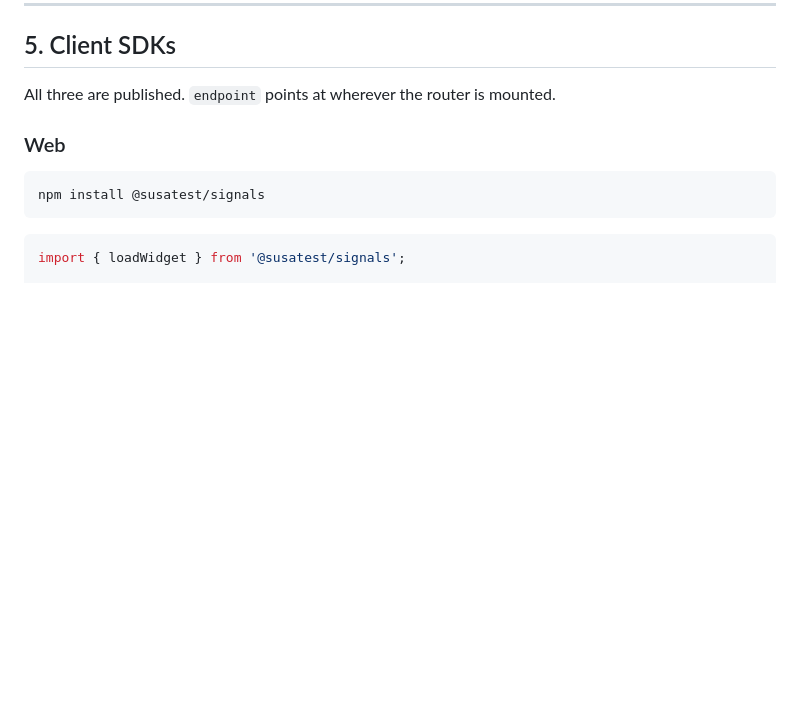
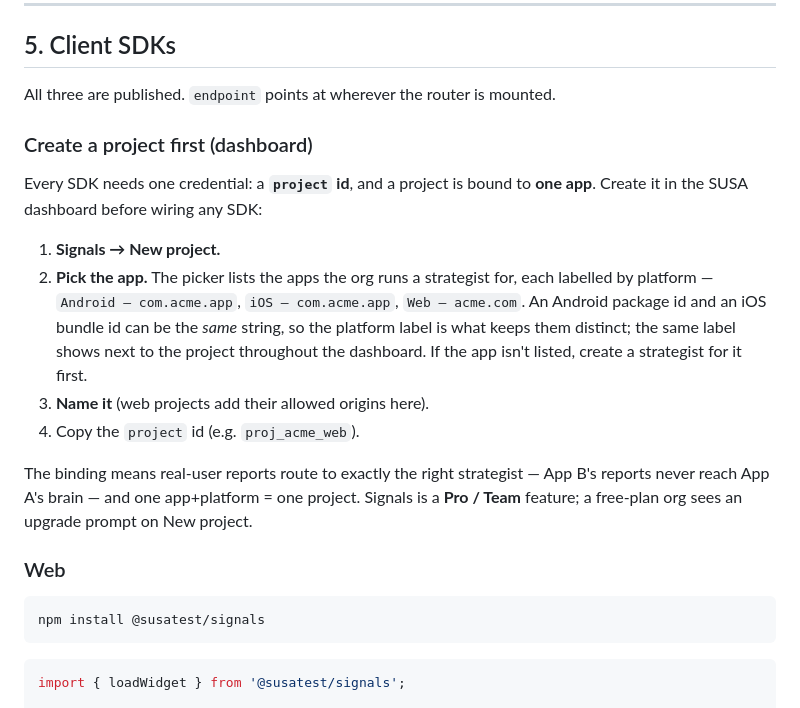
Before and after one commit to monk0062006/susa-signals, a Markdown page: INTEGRATION.md, the part around the change. Rendered like a GitHub page; blank space fills up the shorter version.

```diff
--- a/INTEGRATION.md
+++ b/INTEGRATION.md
@@ -151,6 +151,25 @@ wherever the rest of your production secrets live.
 ## 5. Client SDKs
 
 All three are published. `endpoint` points at wherever the router is mounted.
+
+### Create a project first (dashboard)
+
+Every SDK needs one credential: a **`project` id**, and a project is bound to **one
+app**. Create it in the SUSA dashboard before wiring any SDK:
+
+1. **Signals → New project.**
+2. **Pick the app.** The picker lists the apps the org runs a strategist for, each
+   labelled by platform — `Android — com.acme.app`, `iOS — com.acme.app`,
+   `Web — acme.com`. An Android package id and an iOS bundle id can be the *same*
+   string, so the platform label is what keeps them distinct; the same label shows
+   next to the project throughout the dashboard. If the app isn't listed, create a
+   strategist for it first.
+3. **Name it** (web projects add their allowed origins here).
+4. Copy the `project` id (e.g. `proj_acme_web`).
+
+The binding means real-user reports route to exactly the right strategist — App B's
+reports never reach App A's brain — and one app+platform = one project. Signals is a
+**Pro / Team** feature; a free-plan org sees an upgrade prompt on New project.
 
 ### Web
 
```
Also changed, not shown: packages/core/README.md (added, +18 -0 lines), packages/web/README.md (added, +97 -0 lines).
